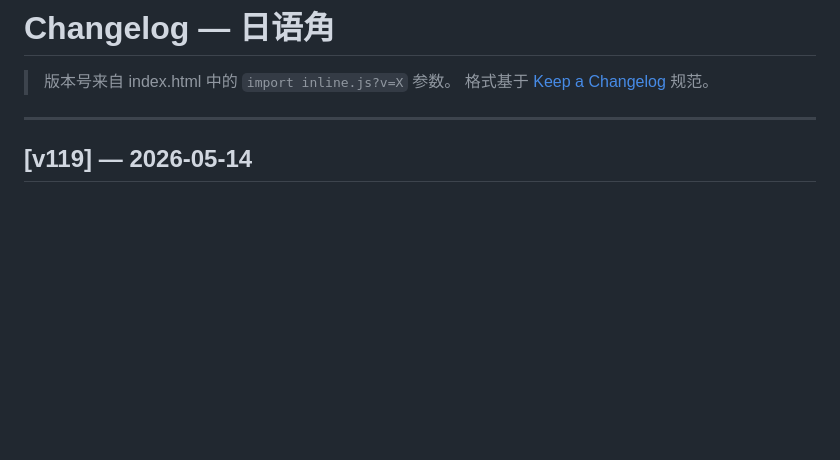
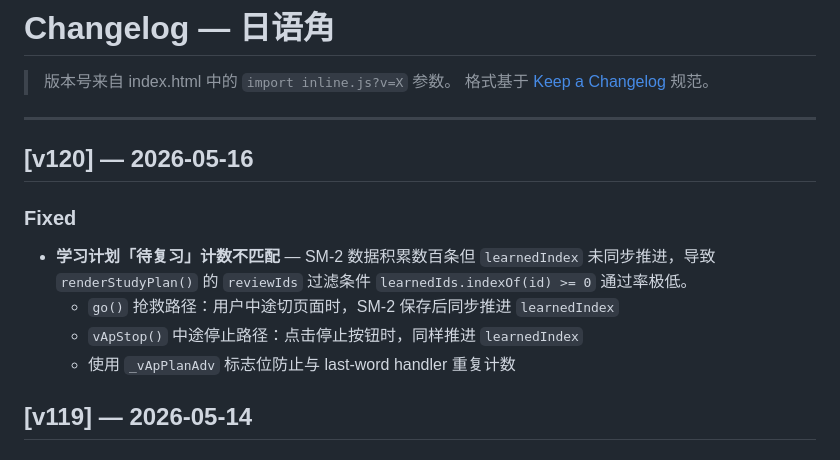
Before and after one commit to happyzhangdy-max/dango-app, a Markdown page: CHANGELOG.md, the part around the change. Rendered like a GitHub page; blank space fills up the shorter version.

Commit message:
update CHANGELOG for v120

```diff
--- a/CHANGELOG.md
+++ b/CHANGELOG.md
@@ -4,6 +4,14 @@
 > 格式基于 [Keep a Changelog](https://keepachangelog.com/) 规范。
 
 ---
+
+## [v120] — 2026-05-16
+
+### Fixed
+- **学习计划「待复习」计数不匹配** — SM-2 数据积累数百条但 `learnedIndex` 未同步推进，导致 `renderStudyPlan()` 的 `reviewIds` 过滤条件 `learnedIds.indexOf(id) >= 0` 通过率极低。
+  - `go()` 抢救路径：用户中途切页面时，SM-2 保存后同步推进 `learnedIndex`
+  - `vApStop()` 中途停止路径：点击停止按钮时，同样推进 `learnedIndex`
+  - 使用 `_vApPlanAdv` 标志位防止与 last-word handler 重复计数
 
 ## [v119] — 2026-05-14
 
```
